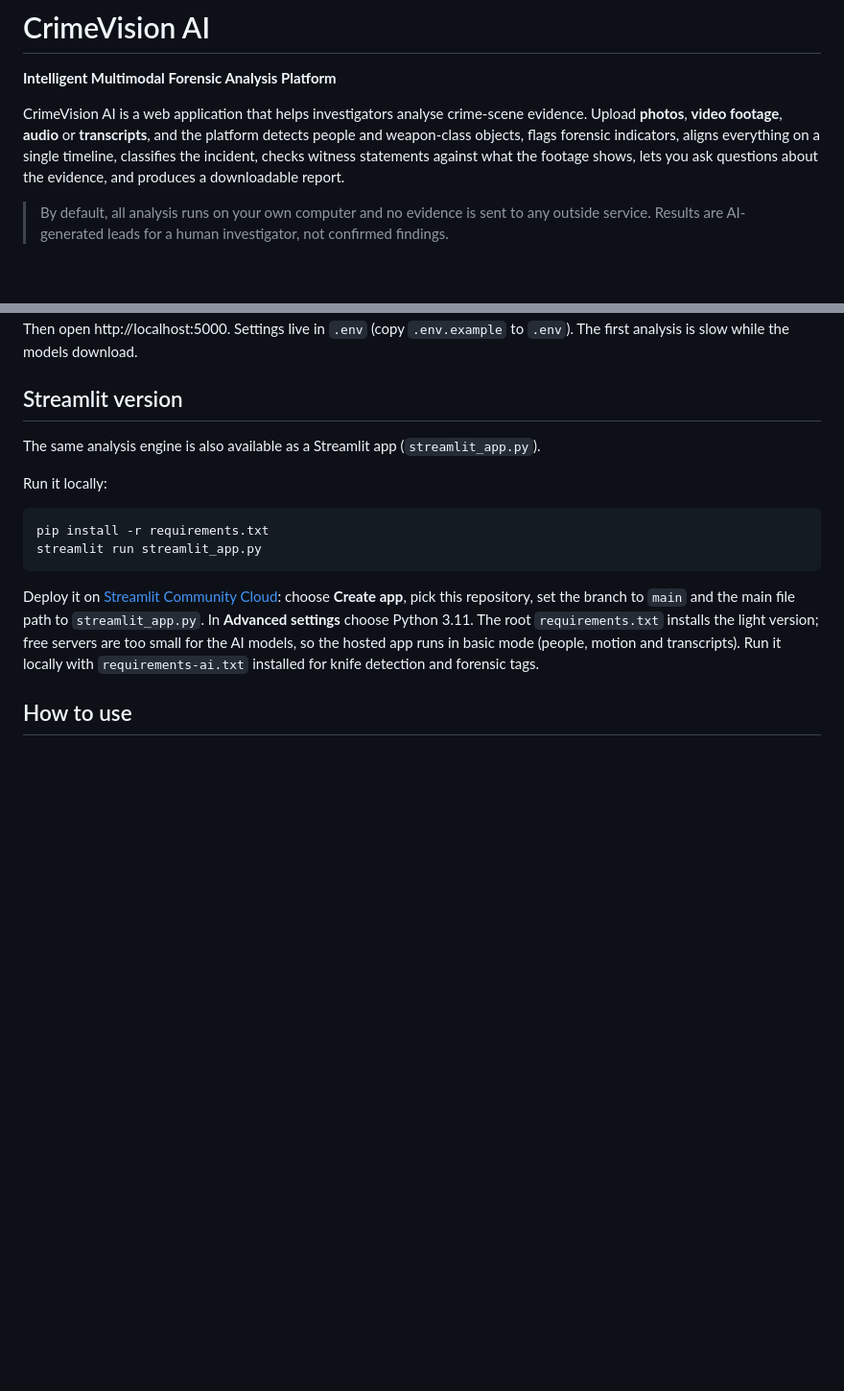
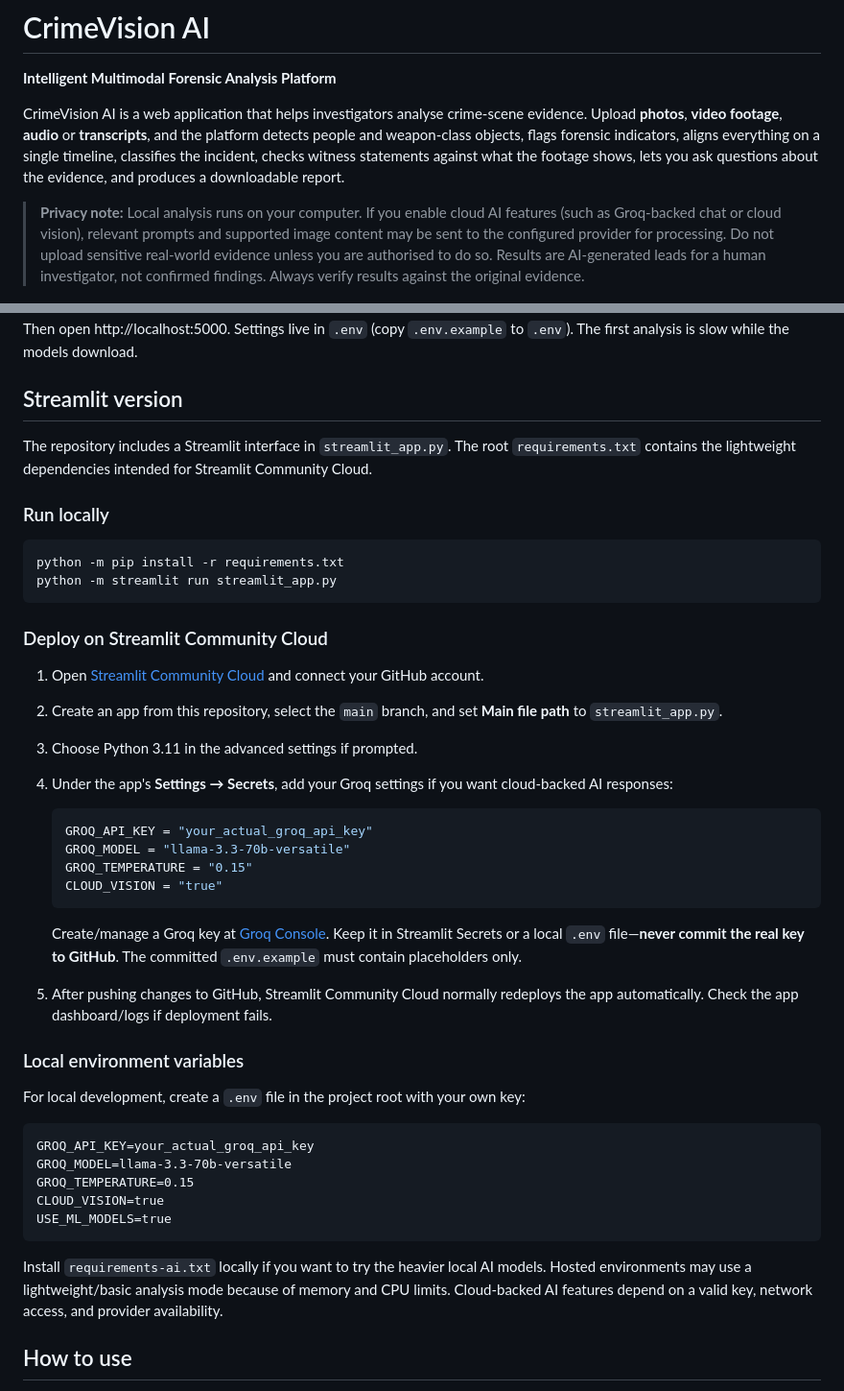
Before and after one commit to raksha-code17/Crimevision-ai, a Markdown page: README.md, 2 parts joined by grey strips. Shown at 96% size. Drawn GitHub-style; blank space fills up the shorter version.

Commit message:
Update README with Streamlit and Groq setup

````diff
--- a/README.md
+++ b/README.md
@@ -4,8 +4,8 @@
 
 CrimeVision AI is a web application that helps investigators analyse crime-scene evidence. Upload **photos**, **video footage**, **audio** or **transcripts**, and the platform detects people and weapon-class objects, flags forensic indicators, aligns everything on a single timeline, classifies the incident, checks witness statements against what the footage shows, lets you ask questions about the evidence, and produces a downloadable report.
 
-> By default, all analysis runs on your own computer and no evidence is sent to any outside service.
-> Results are AI-generated leads for a human investigator, not confirmed findings.
+> **Privacy note:** Local analysis runs on your computer. If you enable cloud AI features (such as Groq-backed chat or cloud vision), relevant prompts and supported image content may be sent to the configured provider for processing. Do not upload sensitive real-world evidence unless you are authorised to do so.
+> Results are AI-generated leads for a human investigator, not confirmed findings. Always verify results against the original evidence.
 
 ![Dashboard](docs/screenshots/dashboard.png)
 
@@ -85,16 +85,46 @@ Then open http://localhost:5000. Settings live in `.env` (copy `.env.example` to
 
 ## Streamlit version
 
-The same analysis engine is also available as a Streamlit app (`streamlit_app.py`).
+The repository includes a Streamlit interface in `streamlit_app.py`. The root `requirements.txt` contains the lightweight dependencies intended for Streamlit Community Cloud.
 
-Run it locally:
+### Run locally
 
 ```bash
-pip install -r requirements.txt
-streamlit run streamlit_app.py
+python -m pip install -r requirements.txt
+python -m streamlit run streamlit_app.py
 ```
 
-Deploy it on [Streamlit Community Cloud](https://share.streamlit.io): choose **Create app**, pick this repository, set the branch to `main` and the main file path to `streamlit_app.py`. In **Advanced settings** choose Python 3.11. The root `requirements.txt` installs the light version; free servers are too small for the AI models, so the hosted app runs in basic mode (people, motion and transcripts). Run it locally with `requirements-ai.txt` installed for knife detection and forensic tags.
+### Deploy on Streamlit Community Cloud
+
+1. Open [Streamlit Community Cloud](https://share.streamlit.io/) and connect your GitHub account.
+2. Create an app from this repository, select the `main` branch, and set **Main file path** to `streamlit_app.py`.
+3. Choose Python 3.11 in the advanced settings if prompted.
+4. Under the app's **Settings → Secrets**, add your Groq settings if you want cloud-backed AI responses:
+
+   ```toml
+   GROQ_API_KEY = "your_actual_groq_api_key"
+   GROQ_MODEL = "llama-3.3-70b-versatile"
+   GROQ_TEMPERATURE = "0.15"
+   CLOUD_VISION = "true"
+   ```
+
+   Create/manage a Groq key at [Groq Console](https://console.groq.com/keys). Keep it in Streamlit Secrets or a local `.env` file—**never commit the real key to GitHub**. The committed `.env.example` must contain placeholders only.
+
+5. After pushing changes to GitHub, Streamlit Community Cloud normally redeploys the app automatically. Check the app dashboard/logs if deployment fails.
+
+### Local environment variables
+
+For local development, create a `.env` file in the project root with your own key:
+
+```dotenv
+GROQ_API_KEY=your_actual_groq_api_key
+GROQ_MODEL=llama-3.3-70b-versatile
+GROQ_TEMPERATURE=0.15
+CLOUD_VISION=true
+USE_ML_MODELS=true
+```
+
+Install `requirements-ai.txt` locally if you want to try the heavier local AI models. Hosted environments may use a lightweight/basic analysis mode because of memory and CPU limits. Cloud-backed AI features depend on a valid key, network access, and provider availability.
 
 ## How to use
 
````
